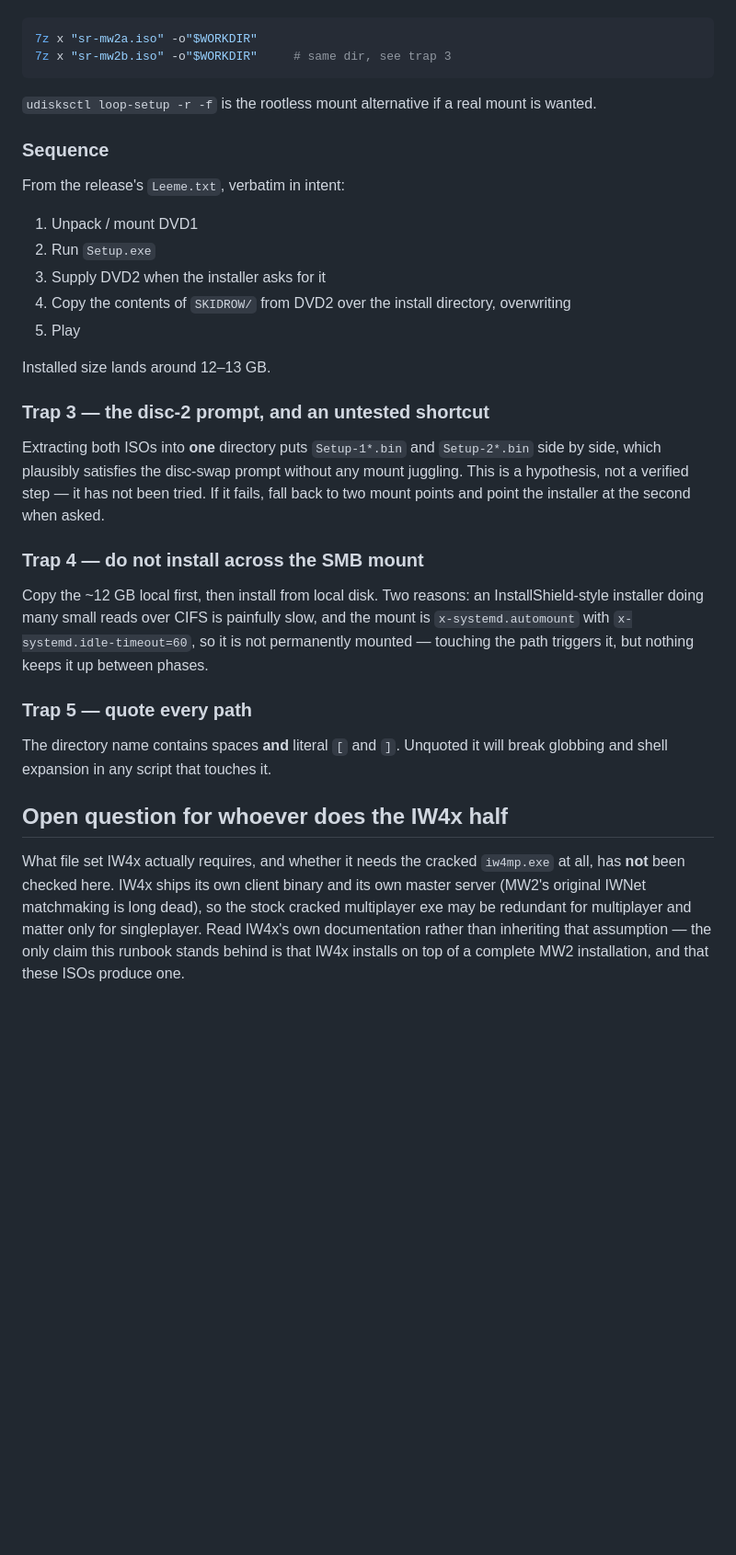
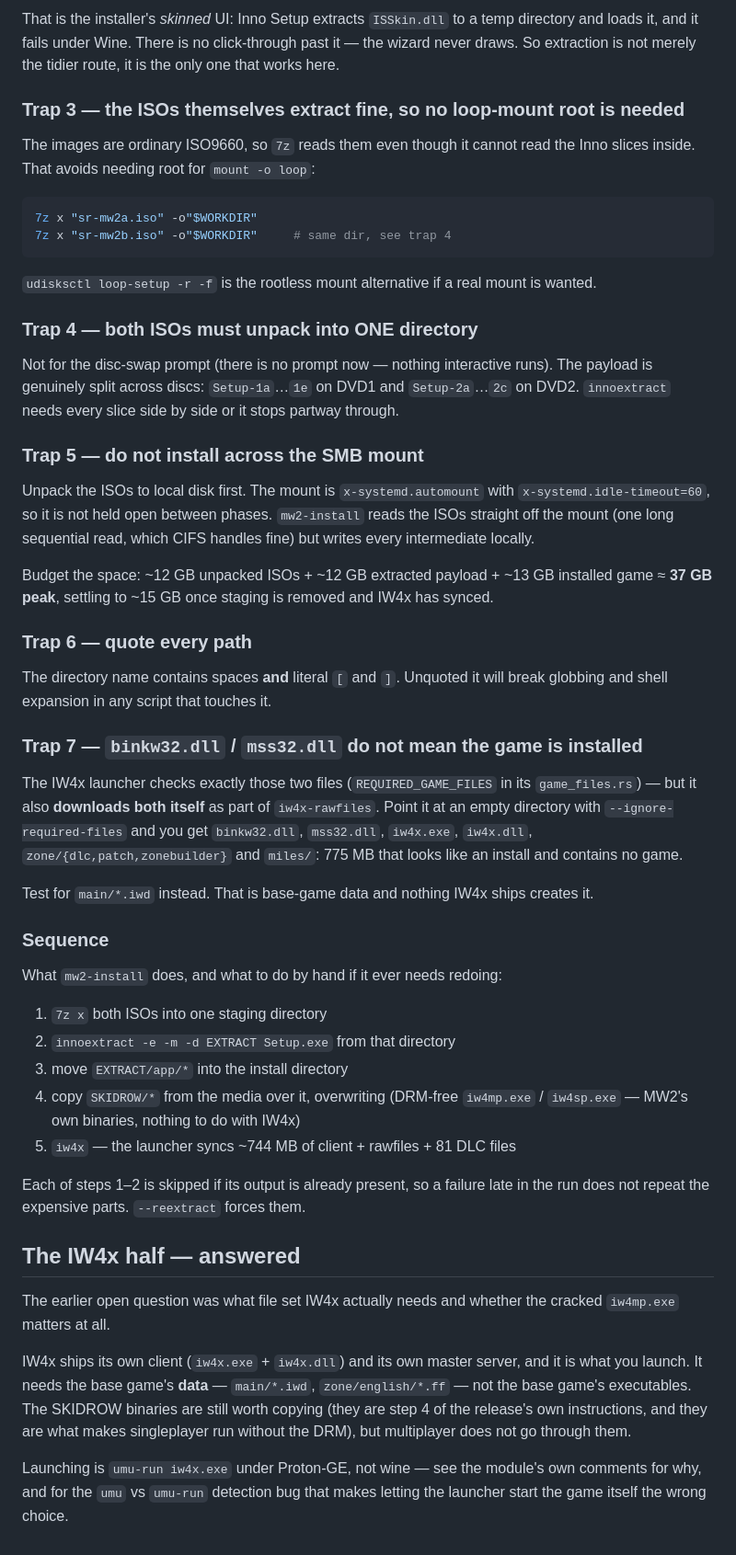
Before and after one commit to landonreekstin/nixos-config, a Markdown page: docs/runbooks/mw2-iw4x-source.md, the part around one of its changes. Shown at 92% size. Rendered like a GitHub page; blank space fills up the shorter version.

````diff
--- a/docs/runbooks/mw2-iw4x-source.md
+++ b/docs/runbooks/mw2-iw4x-source.md
@@ -115,48 +163,76 @@ payload. That avoids needing root for `mount -o loop`:
+That is the installer's *skinned* UI: Inno Setup extracts `ISSkin.dll` to a temp
+directory and loads it, and it fails under Wine. There is no click-through past it — the
+wizard never draws. So extraction is not merely the tidier route, it is the only one that
+works here.
+
+### Trap 3 — the ISOs themselves extract fine, so no loop-mount root is needed
+
+The images are ordinary ISO9660, so `7z` reads them even though it cannot read the Inno
+slices inside. That avoids needing root for `mount -o loop`:
 
 ```bash
 7z x "sr-mw2a.iso" -o"$WORKDIR"
-7z x "sr-mw2b.iso" -o"$WORKDIR"     # same dir, see trap 3
+7z x "sr-mw2b.iso" -o"$WORKDIR"     # same dir, see trap 4
 ```
 
 `udisksctl loop-setup -r -f` is the rootless mount alternative if a real mount is wanted.
 
-### Sequence
+### Trap 4 — both ISOs must unpack into ONE directory
 
-From the release's `Leeme.txt`, verbatim in intent:
+Not for the disc-swap prompt (there is no prompt now — nothing interactive runs). The
+payload is genuinely split across discs: `Setup-1a`…`1e` on DVD1 and `Setup-2a`…`2c` on
+DVD2. `innoextract` needs every slice side by side or it stops partway through.
 
-1. Unpack / mount DVD1
-2. Run `Setup.exe`
-3. Supply DVD2 when the installer asks for it
-4. Copy the contents of `SKIDROW/` from DVD2 over the install directory, overwriting
-5. Play
+### Trap 5 — do not install across the SMB mount
 
-Installed size lands around 12–13 GB.
+Unpack the ISOs to local disk first. The mount is `x-systemd.automount` with
+`x-systemd.idle-timeout=60`, so it is not held open between phases. `mw2-install` reads
+the ISOs straight off the mount (one long sequential read, which CIFS handles fine) but
+writes every intermediate locally.
 
-### Trap 3 — the disc-2 prompt, and an untested shortcut
+Budget the space: ~12 GB unpacked ISOs + ~12 GB extracted payload + ~13 GB installed
+game ≈ **37 GB peak**, settling to ~15 GB once staging is removed and IW4x has synced.
 
-Extracting both ISOs into **one** directory puts `Setup-1*.bin` and `Setup-2*.bin`
-side by side, which plausibly satisfies the disc-swap prompt without any mount juggling.
-This is a hypothesis, not a verified step — it has not been tried. If it fails, fall back
-to two mount points and point the installer at the second when asked.
-
-### Trap 4 — do not install across the SMB mount
-
-Copy the ~12 GB local first, then install from local disk. Two reasons: an
-InstallShield-style installer doing many small reads over CIFS is painfully slow, and the
-mount is `x-systemd.automount` with `x-systemd.idle-timeout=60`, so it is not permanently
-mounted — touching the path triggers it, but nothing keeps it up between phases.
-
-### Trap 5 — quote every path
+### Trap 6 — quote every path
 
 The directory name contains spaces **and** literal `[` and `]`. Unquoted it will break
 globbing and shell expansion in any script that touches it.
 
-## Open question for whoever does the IW4x half
+### Trap 7 — `binkw32.dll` / `mss32.dll` do not mean the game is installed
 
-What file set IW4x actually requires, and whether it needs the cracked `iw4mp.exe` at all,
-has **not** been checked here. IW4x ships its own client binary and its own master server
-(MW2's original IWNet matchmaking is long dead), so the stock cracked multiplayer exe may
-be redundant for multiplayer and matter only for singleplayer. Read IW4x's own
-documentation rather than inheriting that assumption — the only claim this runbook stands
-behind is that IW4x installs on top of a complete MW2 installation, and that these ISOs
-produce one.
+The IW4x launcher checks exactly those two files (`REQUIRED_GAME_FILES` in its
+`game_files.rs`) — but it also **downloads both itself** as part of `iw4x-rawfiles`.
+Point it at an empty directory with `--ignore-required-files` and you get `binkw32.dll`,
+`mss32.dll`, `iw4x.exe`, `iw4x.dll`, `zone/{dlc,patch,zonebuilder}` and `miles/`: 775 MB
+that looks like an install and contains no game.
+
+Test for `main/*.iwd` instead. That is base-game data and nothing IW4x ships creates it.
+
+### Sequence
+
+What `mw2-install` does, and what to do by hand if it ever needs redoing:
+
+1. `7z x` both ISOs into one staging directory
+2. `innoextract -e -m -d EXTRACT Setup.exe` from that directory
+3. move `EXTRACT/app/*` into the install directory
+4. copy `SKIDROW/*` from the media over it, overwriting (DRM-free `iw4mp.exe` /
+   `iw4sp.exe` — MW2's own binaries, nothing to do with IW4x)
+5. `iw4x` — the launcher syncs ~744 MB of client + rawfiles + 81 DLC files
+
+Each of steps 1–2 is skipped if its output is already present, so a failure late in the
+run does not repeat the expensive parts. `--reextract` forces them.
+
+## The IW4x half — answered
+
+The earlier open question was what file set IW4x actually needs and whether the cracked
+`iw4mp.exe` matters at all.
+
+IW4x ships its own client (`iw4x.exe` + `iw4x.dll`) and its own master server, and it is
+what you launch. It needs the base game's **data** — `main/*.iwd`, `zone/english/*.ff` —
+not the base game's executables. The SKIDROW binaries are still worth copying (they are
+step 4 of the release's own instructions, and they are what makes singleplayer run
+without the DRM), but multiplayer does not go through them.
+
+Launching is `umu-run iw4x.exe` under Proton-GE, not wine — see the module's own comments
+for why, and for the `umu` vs `umu-run` detection bug that makes letting the launcher
+start the game itself the wrong choice.
````
Also changed, not shown: other parts of docs/runbooks/mw2-iw4x-source.md (+66 -18 lines).
